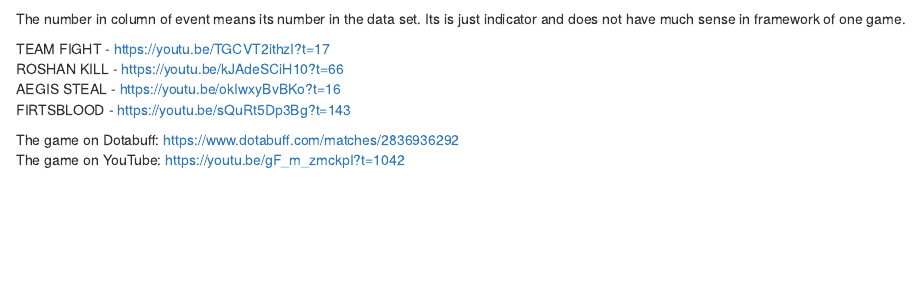
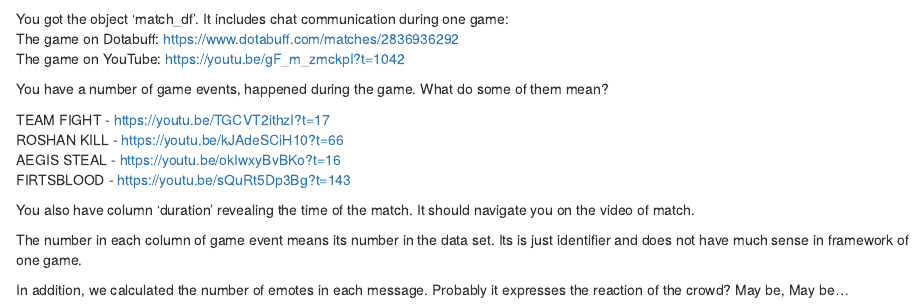
Before and after one commit to nosoc/wsss17-esports, an R Markdown document (texts/tutorial.Rmd): the page in a window 1100 px wide, from 5500 px down. Rendered offline with R 4.5, knitr and Pandoc, with nearby package versions; some code elsewhere in the file could not run offline; common packages that the code uses without loading them are loaded.

Commit message:
upd description

````diff
--- a/texts/tutorial.Rmd
+++ b/texts/tutorial.Rmd
@@ -178,12 +178,19 @@
 load(file="tut_text_df_task.rda")
 ```
 
-The number in column of event means its number in the data set. Its is just indicator and does not have much sense in framework of one game.
+You got the object 'match_df'. It includes chat communication during one game:
+The game on Dotabuff: https://www.dotabuff.com/matches/2836936292
+The game on YouTube: https://youtu.be/gF_m_zmckpI?t=1042
+
+You have a number of game events, happened during the game. What do some of them mean?
 
 TEAM FIGHT - https://youtu.be/TGCVT2ithzI?t=17
 ROSHAN KILL - https://youtu.be/kJAdeSCiH10?t=66
 AEGIS STEAL - https://youtu.be/okIwxyBvBKo?t=16
 FIRTSBLOOD - https://youtu.be/sQuRt5Dp3Bg?t=143
 
-The game on Dotabuff: https://www.dotabuff.com/matches/2836936292
-The game on YouTube: https://youtu.be/gF_m_zmckpI?t=1042
+You also have column 'duration' revealing the time of the match. It should navigate you on the video of match.
+
+The number in each column of game event means its number in the data set. Its is just identifier and does not have much sense in framework of one game.
+
+In addition, we calculated the number of emotes in each message. Probably it expresses the reaction of the crowd? May be, May be...
````
